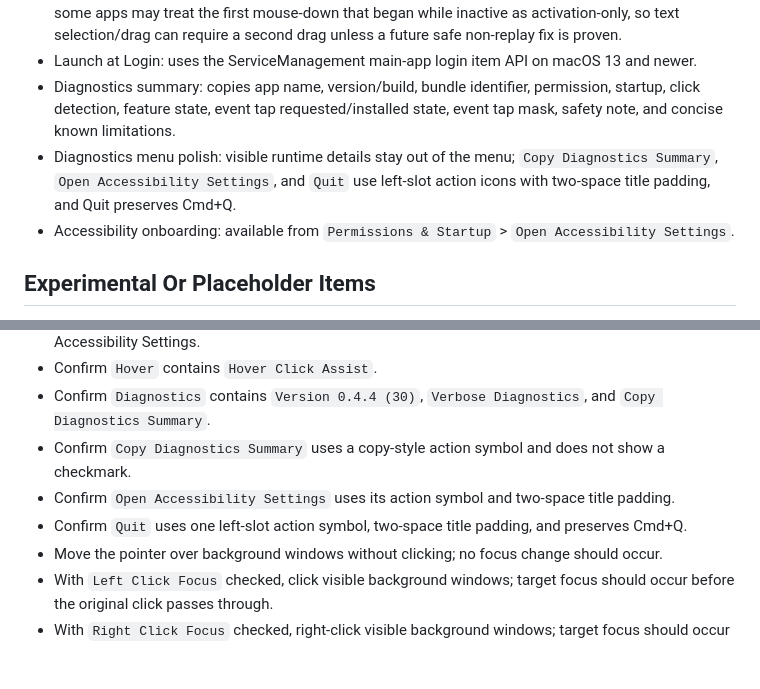
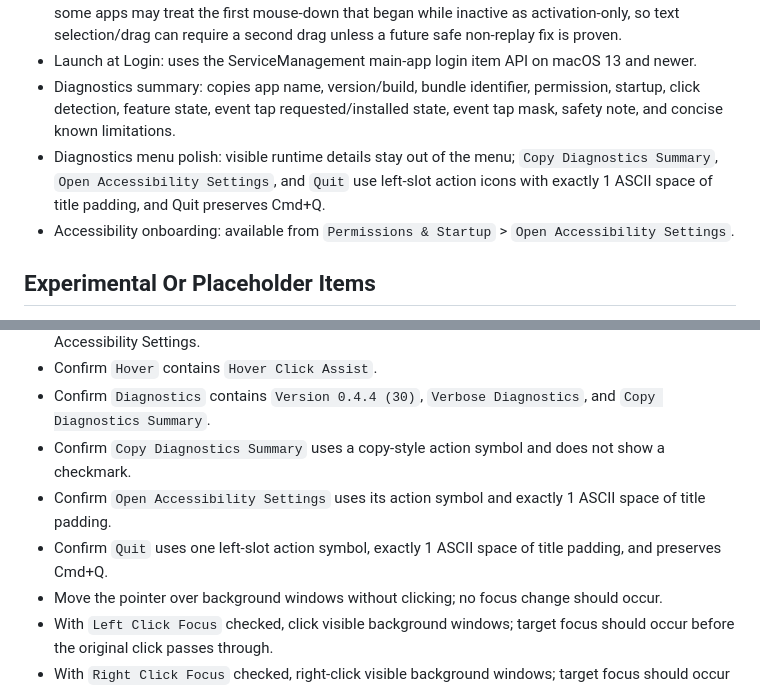
Before and after one commit to gergoterek/HoverClick, a Markdown page: docs/CURRENT_STATE.md, 2 parts joined by grey strips. Drawn GitHub-style; blank space fills up the shorter version.

```diff
--- a/docs/CURRENT_STATE.md
+++ b/docs/CURRENT_STATE.md
@@ -51,7 +51,7 @@
 - Background text first-drag limitation: HoverClick still returns the original mouse-down unchanged, but some apps may treat the first mouse-down that began while inactive as activation-only, so text selection/drag can require a second drag unless a future safe non-replay fix is proven.
 - Launch at Login: uses the ServiceManagement main-app login item API on macOS 13 and newer.
 - Diagnostics summary: copies app name, version/build, bundle identifier, permission, startup, click detection, feature state, event tap requested/installed state, event tap mask, safety note, and concise known limitations.
-- Diagnostics menu polish: visible runtime details stay out of the menu; `Copy Diagnostics Summary`, `Open Accessibility Settings`, and `Quit` use left-slot action icons with two-space title padding, and Quit preserves Cmd+Q.
+- Diagnostics menu polish: visible runtime details stay out of the menu; `Copy Diagnostics Summary`, `Open Accessibility Settings`, and `Quit` use left-slot action icons with exactly 1 ASCII space of title padding, and Quit preserves Cmd+Q.
 - Accessibility onboarding: available from `Permissions & Startup` > `Open Accessibility Settings`.
 
 ## Experimental Or Placeholder Items
@@ -121,8 +121,8 @@ Manual Finder UI validation -- not run automatically.
 - Confirm `Hover` contains `Hover Click Assist`.
 - Confirm `Diagnostics` contains `Version 0.4.4 (30)`, `Verbose Diagnostics`, and `Copy Diagnostics Summary`.
 - Confirm `Copy Diagnostics Summary` uses a copy-style action symbol and does not show a checkmark.
-- Confirm `Open Accessibility Settings` uses its action symbol and two-space title padding.
-- Confirm `Quit` uses one left-slot action symbol, two-space title padding, and preserves Cmd+Q.
+- Confirm `Open Accessibility Settings` uses its action symbol and exactly 1 ASCII space of title padding.
+- Confirm `Quit` uses one left-slot action symbol, exactly 1 ASCII space of title padding, and preserves Cmd+Q.
 - Move the pointer over background windows without clicking; no focus change should occur.
 - With `Left Click Focus` checked, click visible background windows; target focus should occur before the original click passes through.
 - With `Right Click Focus` checked, right-click visible background windows; target focus should occur before the original right-click passes through and the normal context menu works.
```
Also changed, not shown: docs/ARCHITECTURE.md (+1 -1 lines), docs/TEST_MATRIX.md (+4 -4 lines).
